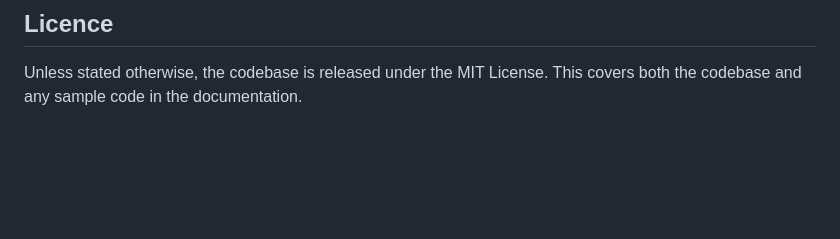
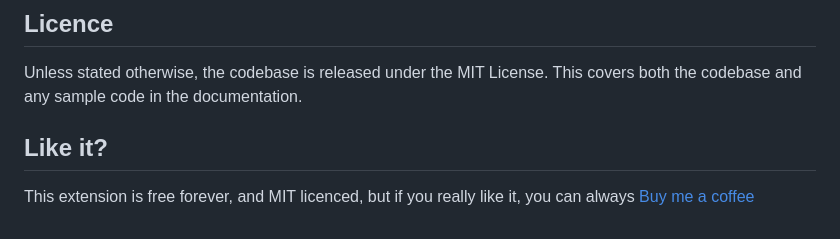
Before and after one commit to RobQuincey/devtools-location-override, a Markdown page: README.md, the part around the change. Rendered like a GitHub page; blank space fills up the shorter version.

```diff
--- a/README.md
+++ b/README.md
@@ -113,3 +113,6 @@ Please see our guide on [contributing](CONTRIBUTING.md) if you're interested in
 
 ## Licence
 Unless stated otherwise, the codebase is released under the MIT License. This covers both the codebase and any sample code in the documentation.
+
+## Like it?
+This extension is free forever, and MIT licenced, but if you really like it, you can always [Buy me a coffee](https://buymeacoffee.com/robquincey)
```
